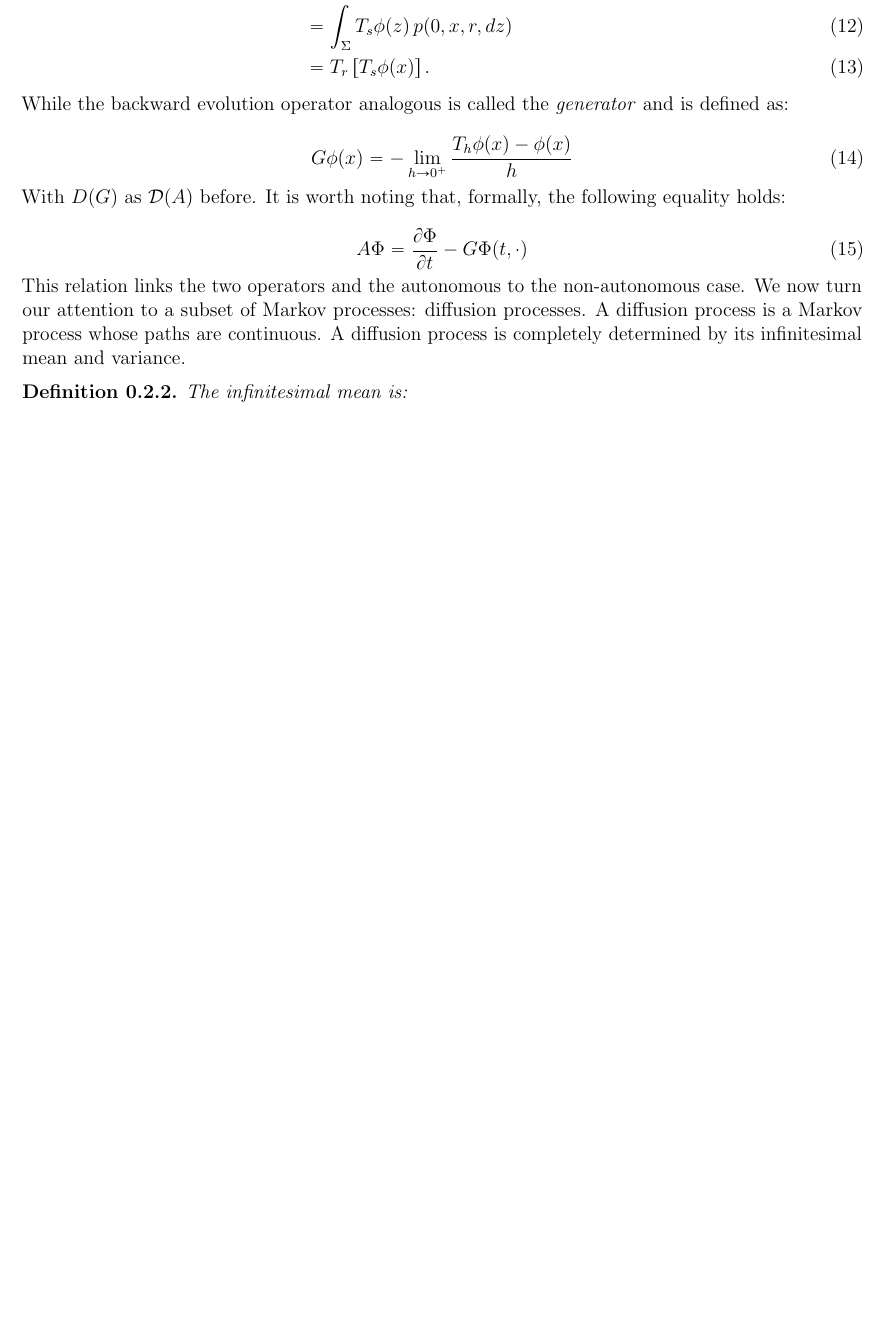
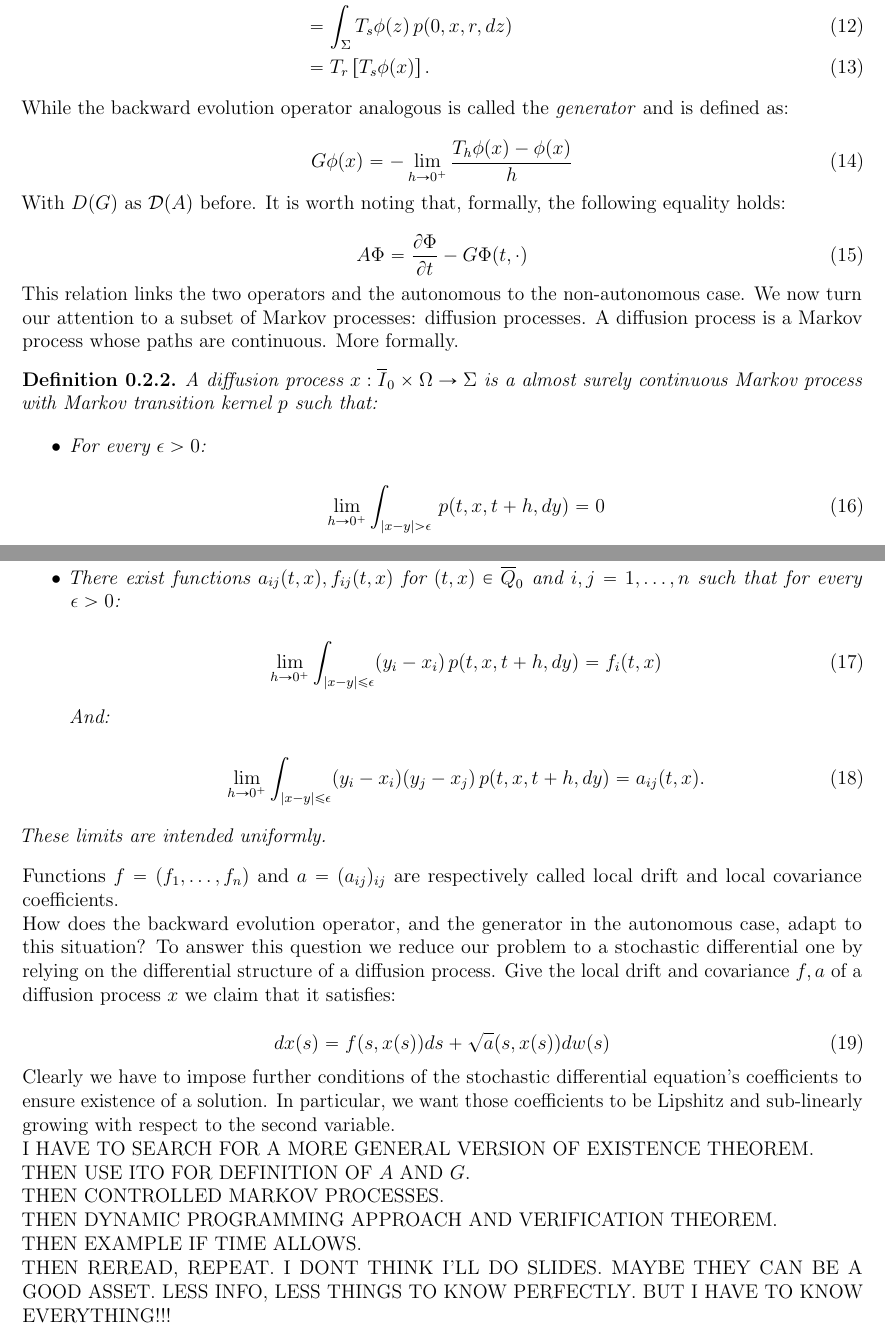
Before and after one commit to AndreaScale/Tesi-Magistrale-Scalenghe, a LaTeX book (Tex/Notes/Stochastic Optimal Control/Intro.tex, which reads Tex/Notes/Stochastic Optimal Control/markov diffusion processes.tex): part of page 2 of 2 before the commit and two parts of pages 2 and 3 of 3 after it, the two joined at a grey line, cut so that both start at the same text, the shorter picture padded with empty space. Compiled offline with pdfLaTeX.

Commit message:
New stoch

```diff
--- a/Tex/Notes/Stochastic Optimal Control/markov diffusion processes.tex
+++ b/Tex/Notes/Stochastic Optimal Control/markov diffusion processes.tex
@@ -118,12 +121,55 @@ With $D(G)$ as $\mathcal{D}(A)$ before. It is worth noting that, formally, the f
 
 This relation links the two operators and the autonomous to the non-autonomous case. We now turn our attention to
 a subset of Markov processes: diffusion processes. A diffusion process is a Markov process whose paths are continuous.
-A diffusion process is completely determined by its infinitesimal mean and variance.
+More formally.
 
 \begin{definition}
-    The \textit{infinitesimal mean} is:
+    A diffusion process $x:\overline{I}_0\times\Omega\rightarrow\Sigma$ is a almost surely continuous Markov process with Markov transition kernel $p$ such that:
 
-    \begin{equation}
+    \begin{itemize}
+        \item For every $\epsilon>0$:
 
-    \end{equation}
+        \begin{equation}
+            \lim_{h\to0^+} \int_{\abs{x-y}>\epsilon} \,p(t,x,t+h,dy) = 0
+        \end{equation}
+
+        \item There exist functions $a_{ij}(t,x),f_{ij}(t,x)$ for $(t,x)\in\overline{Q}_0$ and $i,j=1,\dots,n$ such that for every $\epsilon>0$:
+
+        \begin{equation}
+            \lim_{h\to0^+} \int_{\abs{x-y}\leq\epsilon} (y_i-x_i)\,p(t,x,t+h,dy) = f_i(t,x)
+        \end{equation}
+
+        And:
+
+        \begin{equation}
+            \lim_{h\to0^+} \int_{\abs{x-y}\leq\epsilon} (y_i-x_i)(y_j-x_j)\,p(t,x,t+h,dy) = a_{ij}(t,x).
+        \end{equation}
+    \end{itemize}
+
+    These limits are intended uniformly.
 \end{definition}
+
+Functions $f=(f_1,\dots,f_n)$ and $a=(a_{ij})_{ij}$ are respectively called local drift and local covariance coefficients.
+
+How does the backward evolution operator, and the generator in the autonomous case, adapt to this situation?
+To answer this question we reduce our problem to a stochastic differential one by relying on the differential structure of a diffusion process.
+Give the local drift and covariance $f,a$ of a diffusion process $x$ we claim that it satisfies:
+
+\begin{equation}\label{2-1-SDEdef}
+    dx(s) = f(s,x(s))ds + \sqrt{a}(s,x(s))dw(s)
+\end{equation}
+
+Clearly we have to impose further conditions of the stochastic differential equation's coefficients to ensure existence of a solution.
+In particular, we want those coefficients to be Lipshitz and sub-linearly growing with respect to the second variable.
+
+I HAVE TO SEARCH FOR A MORE GENERAL VERSION OF EXISTENCE THEOREM.
+
+THEN USE ITO FOR DEFINITION OF $A$ AND $G$.
+
+THEN CONTROLLED MARKOV PROCESSES.
+
+THEN DYNAMIC PROGRAMMING APPROACH AND VERIFICATION THEOREM.
+
+THEN EXAMPLE IF TIME ALLOWS.
+
+THEN REREAD, REPEAT. I DONT THINK I'LL DO SLIDES. MAYBE THEY CAN BE A GOOD ASSET. LESS INFO, LESS THINGS TO KNOW PERFECTLY. BUT I HAVE TO KNOW EVERYTHING!!!
```
Also changed, not shown: Tex/Notes/Stochastic Optimal Control/Intro.pdf, Tex/Notes/Stochastic Optimal Control/markov diffusion processes.tex (11 more changed lines), 5 other files.
